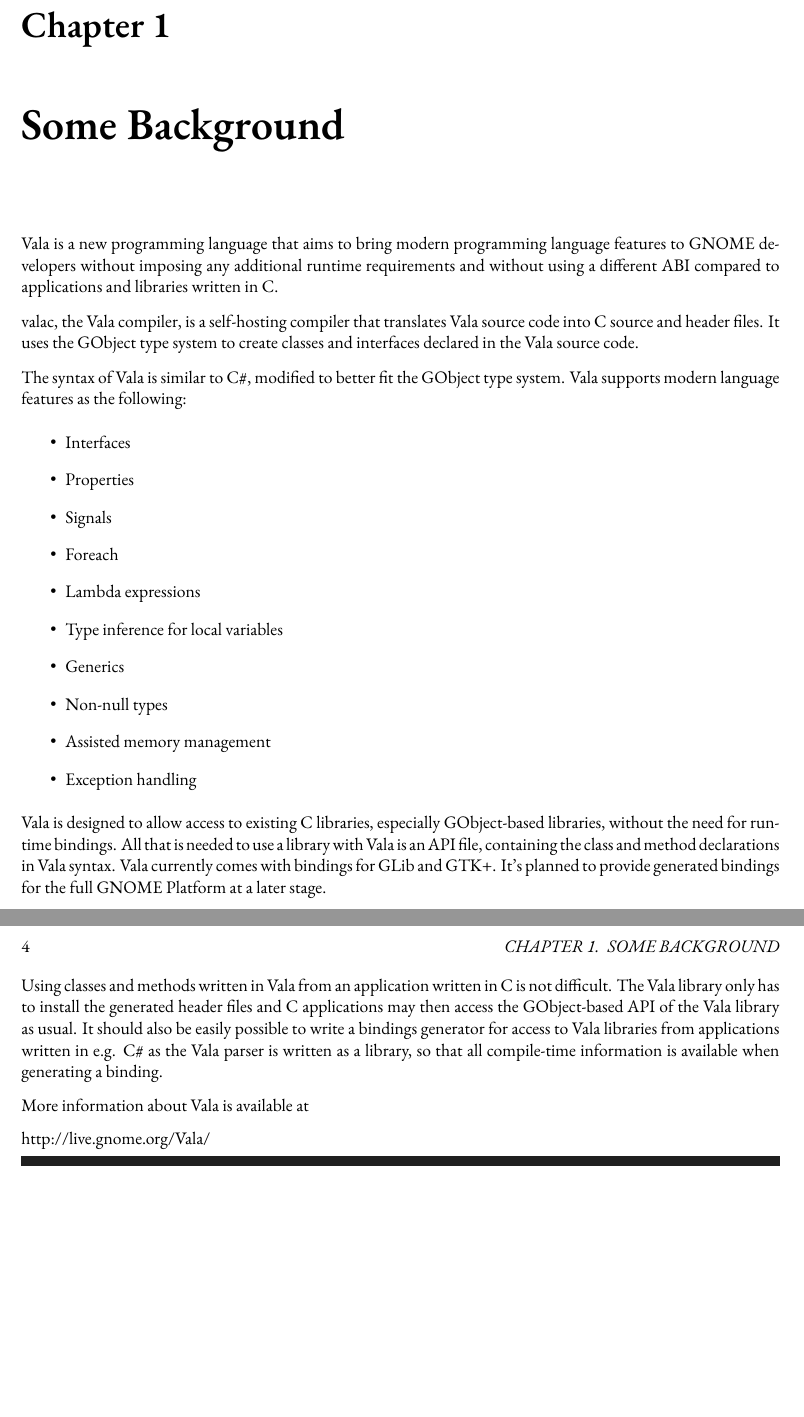
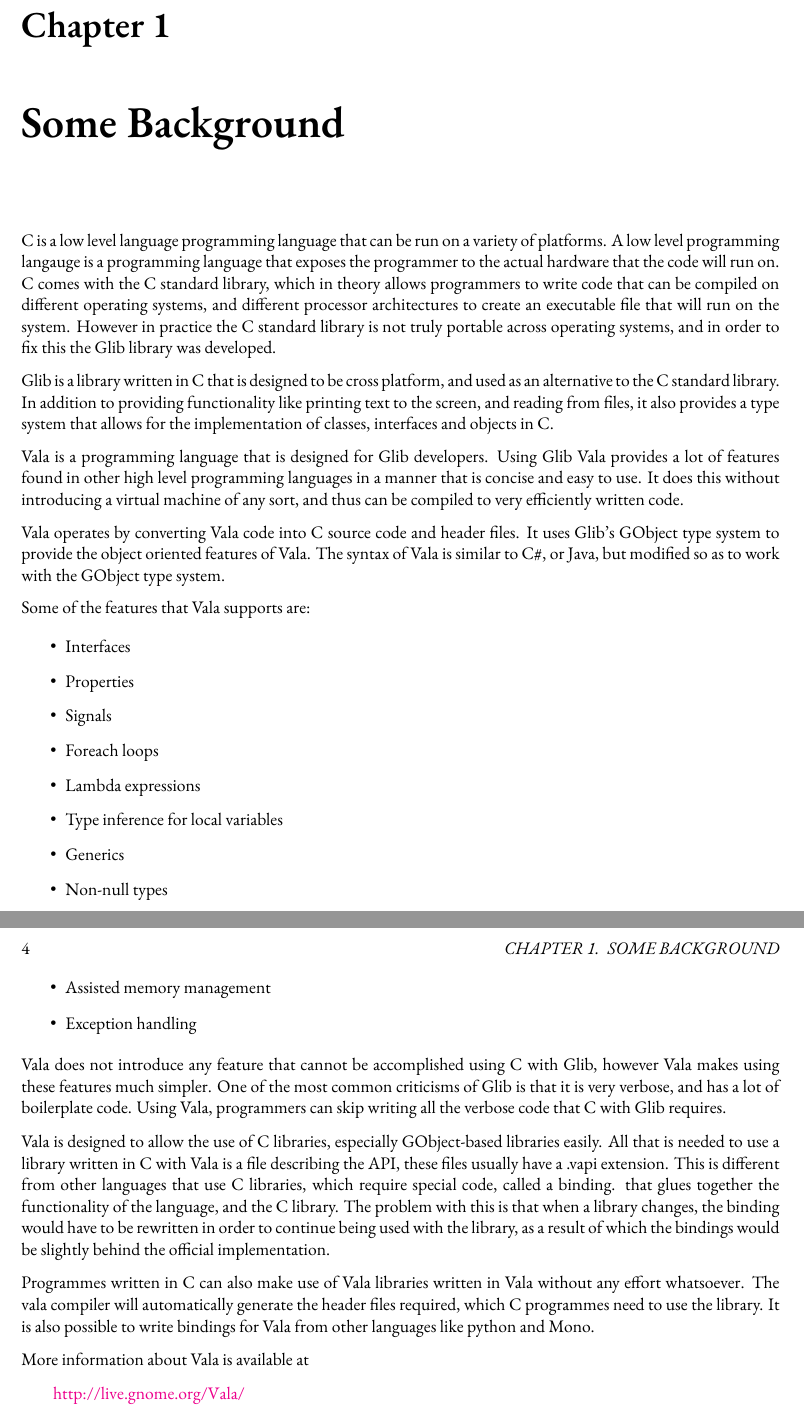
Before and after one commit to vamega/The-Vala-Guide, a LaTeX book (The-Vala-Guide.tex, which reads chapters/chapter1.tex): two parts of pages 3 and 4 of 4, joined at a grey line, cut so that both start at the same text, the shorter picture padded with empty space. Compiled offline with XeLaTeX; a missing font is replaced by an installed copy or a similar font.

Commit message:
Rewrote the first chapter. Added the clean target to the makefile.

```diff
--- a/The-Vala-Guide.tex
+++ b/The-Vala-Guide.tex
@@ -4,11 +4,13 @@
 \usepackage{color}
 \usepackage{fancyvrb}
 \usepackage{minted}
-\usepackage{url}
+\usepackage[pdfborder={0 0 0},colorlinks=true]{hyperref}
 
 \setromanfont{Adobe Garamond Pro}
 \setsansfont{Optima LT Std}
 \setmonofont{Nimbus Mono L}
+
+\urlstyle{same}
 
 %%------------------------------------------------------------
 % Commands for formatting code
--- a/chapters/chapter1.tex
+++ b/chapters/chapter1.tex
@@ -1,15 +1,22 @@
 \chapter{Some Background}
-Vala is a new programming language that aims to bring modern programming language features to GNOME developers without imposing any additional runtime requirements and without using a different ABI compared to applications and libraries written in C.
+%TODO Explain Compilation and Linking, and interpretation. Also explain what a virtual machine.
 
-valac, the Vala compiler, is a self-hosting compiler that translates Vala source code into C source and header files. It uses the GObject type system to create classes and interfaces declared in the Vala source code.
+%TODO Improve this paragraph. Explain what C is better, and the reasoning behind the creation of Glib.
+C is a low level language programming language that can be run on a variety of platforms. A low level programming langauge is a programming language that exposes the programmer to the actual hardware that the code will run on. C comes with the C standard library, which in theory allows programmers to write code that can be compiled on different operating systems, and different processor architectures to create an executable file that will run on the system. However in practice the C standard library is not truly portable across operating systems, and in order to fix this the Glib library was developed.
 
-The syntax of Vala is similar to C\#, modified to better fit the GObject type system. Vala supports modern language features as the following:
+Glib is a library written in C that is designed to be cross platform, and used as an alternative to the C standard library. In addition to providing functionality like printing text to the screen, and reading from files, it also provides a type system that allows for the implementation of classes, interfaces and objects in C.
+
+Vala is a programming language that is designed for Glib developers. Using Glib Vala provides a lot of features found in other high level programming languages in a manner that is concise and easy to use. It does this without introducing a virtual machine of any sort, and thus can be compiled to very efficiently written code.
+
+Vala operates by converting Vala code into C source code and header files. It uses Glib's GObject type system to provide the object oriented features of Vala. The syntax of Vala is similar to C\#, or Java, but modified so as to work with the GObject type system.
+
+Some of the features that Vala supports are:
 
 \begin{itemize}
 	\item Interfaces
 	\item Properties
 	\item Signals
-	\item Foreach
+	\item Foreach loops
 	\item Lambda expressions
 	\item Type inference for local variables
 	\item Generics
@@ -18,12 +25,12 @@ The syntax of Vala is similar to C\#, modified to better fit the GObject type sy
 	\item Exception handling
 \end{itemize}
 
-Vala is designed to allow access to existing C libraries, especially GObject-based libraries, without the need for runtime bindings. All that is needed to use a library with Vala is an API file, containing the class and method declarations in Vala syntax. Vala currently comes with bindings for GLib and GTK+. It's planned to provide generated bindings for the full GNOME Platform at a later stage.
+Vala does not introduce any feature that cannot be accomplished using C with Glib, however Vala makes using these features much simpler. One of the most common criticisms of Glib is that it is very verbose, and has a lot of boilerplate code. Using Vala, programmers can skip writing all the verbose  code that C with Glib requires.
 
-Using classes and methods written in Vala from an application written in C is not difficult. The Vala library only has to install the generated header files and C applications may then access the GObject-based API of the Vala library as usual. It should also be easily possible to write a bindings generator for access to Vala libraries from applications written in e.g. C\# as the Vala parser is written as a library, so that all compile-time information is available when generating a binding.
+Vala is designed to allow the use of C libraries, especially GObject-based libraries easily. All that is needed to use a library written in C with Vala is a file describing the API, these files usually have a .vapi extension. This is different from other languages that use C libraries, which require special code, called a binding. that glues together the functionality of the language, and the C library. The problem with this is that when a library changes, the binding would have to be rewritten in order to continue being used with the library, as a result of which the bindings would be slightly behind the official implementation.
+
+Programmes written in C can also make use of Vala libraries written in Vala without any effort whatsoever. The vala compiler will automatically generate the header files required, which C programmes need to use the library. It is also possible to write bindings for Vala from other languages like python and Mono.
 
 More information about Vala is available at
 
-	http://live.gnome.org/Vala/
-
-\inputvalacodefile{src_org/main.vala}
+\hspace{0.25in}\url{http://live.gnome.org/Vala/}
```
Also changed, not shown: Makefile, The-Vala-Guide.tex (4 more changed lines), 1 other file.
